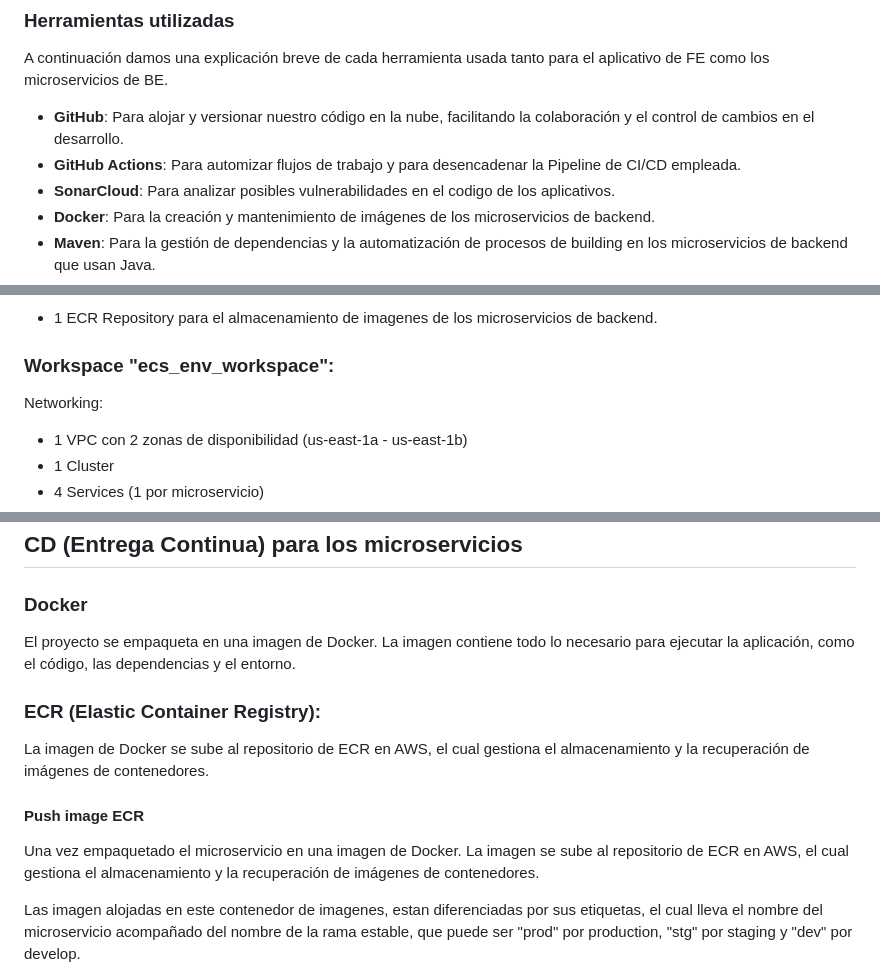
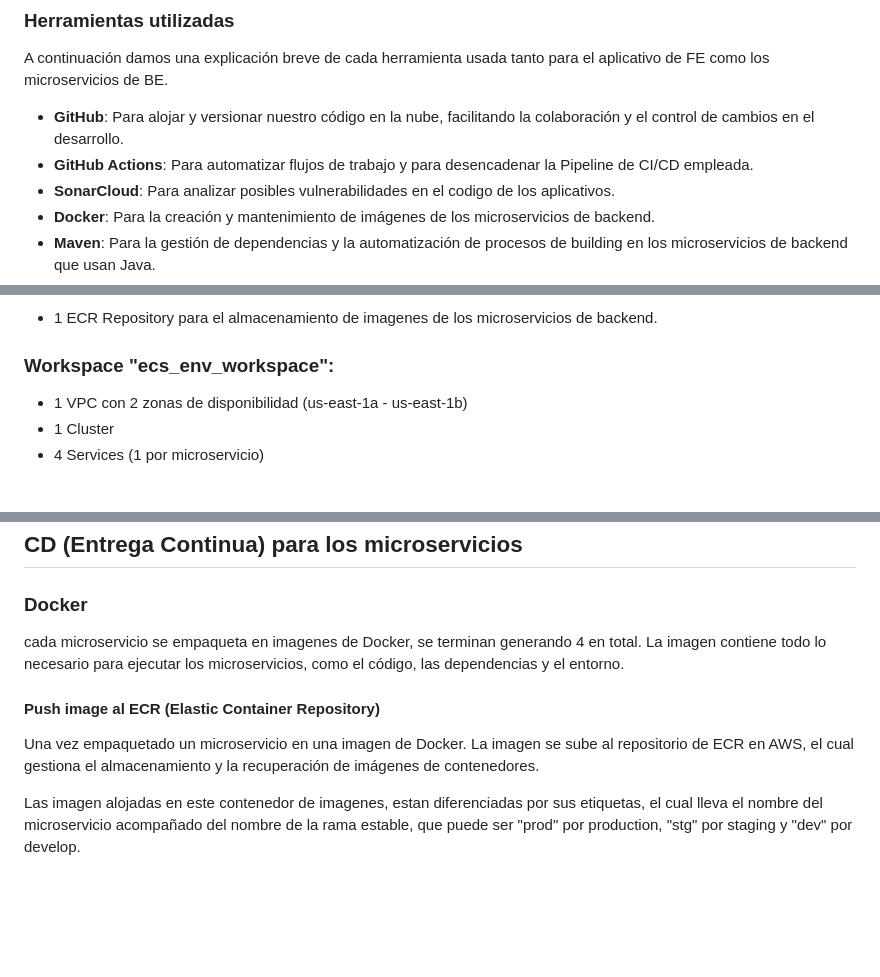
Before and after one commit to ORT-Proyecto-DevOps/repo-devops, a Markdown page: README.md, 3 parts joined by grey strips. Rendered like a GitHub page; blank space fills up the shorter version.

Commit message:
Modify README se arreglan faltas de ortografía

```diff
--- a/README.md
+++ b/README.md
@@ -96,7 +96,7 @@ Para el manejo de tareas usamos el tablero "Kanban" que GitHub presta, este tien
 A continuación damos una explicación breve de cada herramienta usada tanto para el aplicativo de FE como los microservicios de BE.
 
 - **GitHub**: Para alojar y versionar nuestro código en la nube, facilitando la colaboración y el control de cambios en el desarrollo.
-- **GitHub Actions**: Para automizar flujos de trabajo y para desencadenar la Pipeline de CI/CD empleada.
+- **GitHub Actions**: Para automatizar flujos de trabajo y para desencadenar la Pipeline de CI/CD empleada.
 - **SonarCloud**: Para analizar posibles vulnerabilidades en el codigo de los aplicativos.
 - **Docker**: Para la creación y mantenimiento de imágenes de los microservicios de backend.
 - **Maven**: Para la gestión de dependencias y la automatización de procesos de building en los microservicios de backend que usan Java.
@@ -147,7 +147,6 @@ A continuación enlistaremos la infrastructura desplegada por workspace: <br/>
 - 1 ECR Repository para el almacenamiento de imagenes de los microservicios de backend.
 
 ### Workspace "ecs_env_workspace":
-Networking:
 - 1 VPC con 2 zonas de disponibilidad (us-east-1a - us-east-1b)
 - 1 Cluster
 - 4 Services (1 por microservicio)
@@ -321,15 +320,11 @@ Testing/
 
 ## CD (Entrega Continua) para los microservicios
 ### Docker
-El proyecto se empaqueta en una imagen de Docker.
-La imagen contiene todo lo necesario para ejecutar la aplicación, como el código, las dependencias y el entorno.
+cada microservicio se empaqueta en imagenes de Docker, se terminan generando 4 en total.
+La imagen contiene todo lo necesario para ejecutar los microservicios, como el código, las dependencias y el entorno.
 
-### ECR (Elastic Container Registry):
-La imagen de Docker se sube al repositorio de ECR en AWS, el cual gestiona el almacenamiento y la recuperación de imágenes de contenedores.
-
-#### Push image ECR
-
-Una vez empaquetado el microservicio en una imagen de Docker. La imagen se sube al repositorio de ECR en AWS, el cual gestiona el almacenamiento y la recuperación de imágenes de contenedores.
+#### Push image al ECR (Elastic Container Repository)
+Una vez empaquetado un microservicio en una imagen de Docker. La imagen se sube al repositorio de ECR en AWS, el cual gestiona el almacenamiento y la recuperación de imágenes de contenedores.
 
 Las imagen alojadas en este contenedor de imagenes, estan diferenciadas por sus etiquetas, el cual lleva el nombre del microservicio acompañado del nombre de la rama estable, que puede ser "prod" por production, "stg" por staging y "dev" por develop.
 
```
Also changed, not shown: other parts of README.md (+0 -2 lines).
